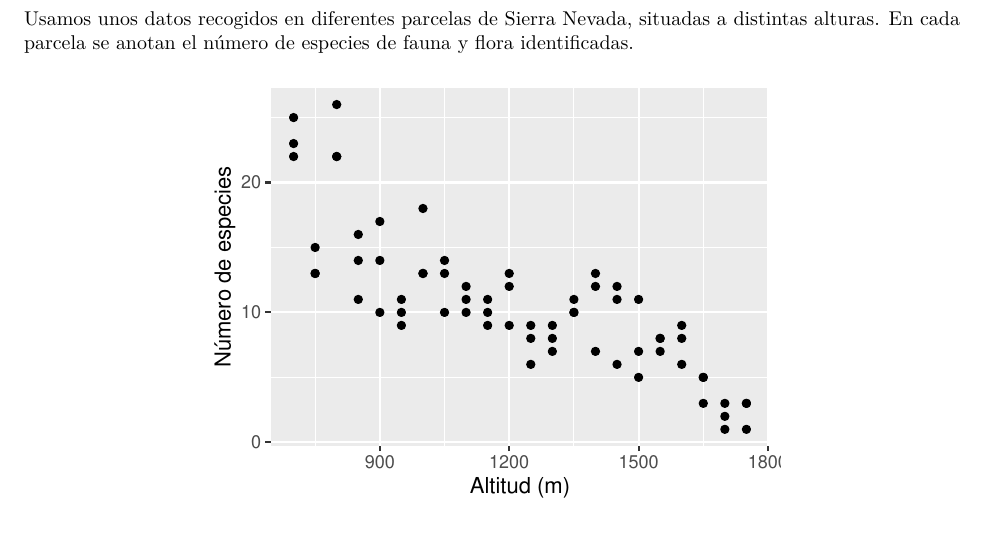
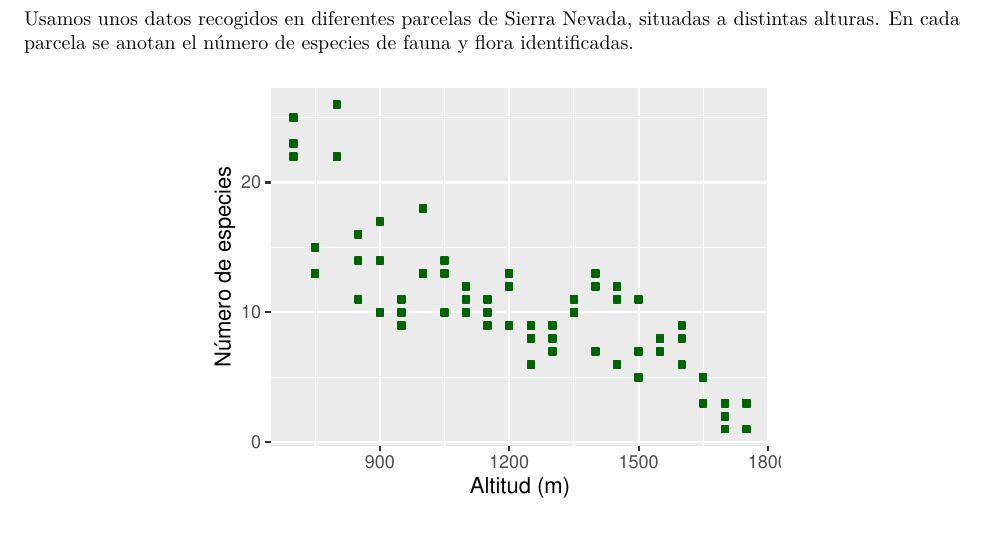
Before and after one commit to paulagargon/documento_reproducible, an R Markdown document (rmd/ejercicio.Rmd): part of page 2 of 4, cut so that both start at the same text. Rendered offline with R 4.5, knitr and Pandoc, then LaTeX, with nearby package versions.

Commit message:
Modifico el script de un gráfico

```diff
--- a/rmd/ejercicio.Rmd
+++ b/rmd/ejercicio.Rmd
@@ -74,7 +74,7 @@ Usamos unos datos recogidos en diferentes parcelas de Sierra Nevada, situadas a
 diversidad <- read.csv("../data/diversidad.csv")
 diversidad <- as_tibble(diversidad)
 ggplot(diversidad, aes(x = altitud, y = n_species)) +
-  geom_point() +
+  geom_point(shape = 22, colour = "darkgreen", fill = "darkgreen") +
   labs(x = "Altitud (m)",
        y = "Número de especies")
 
```
